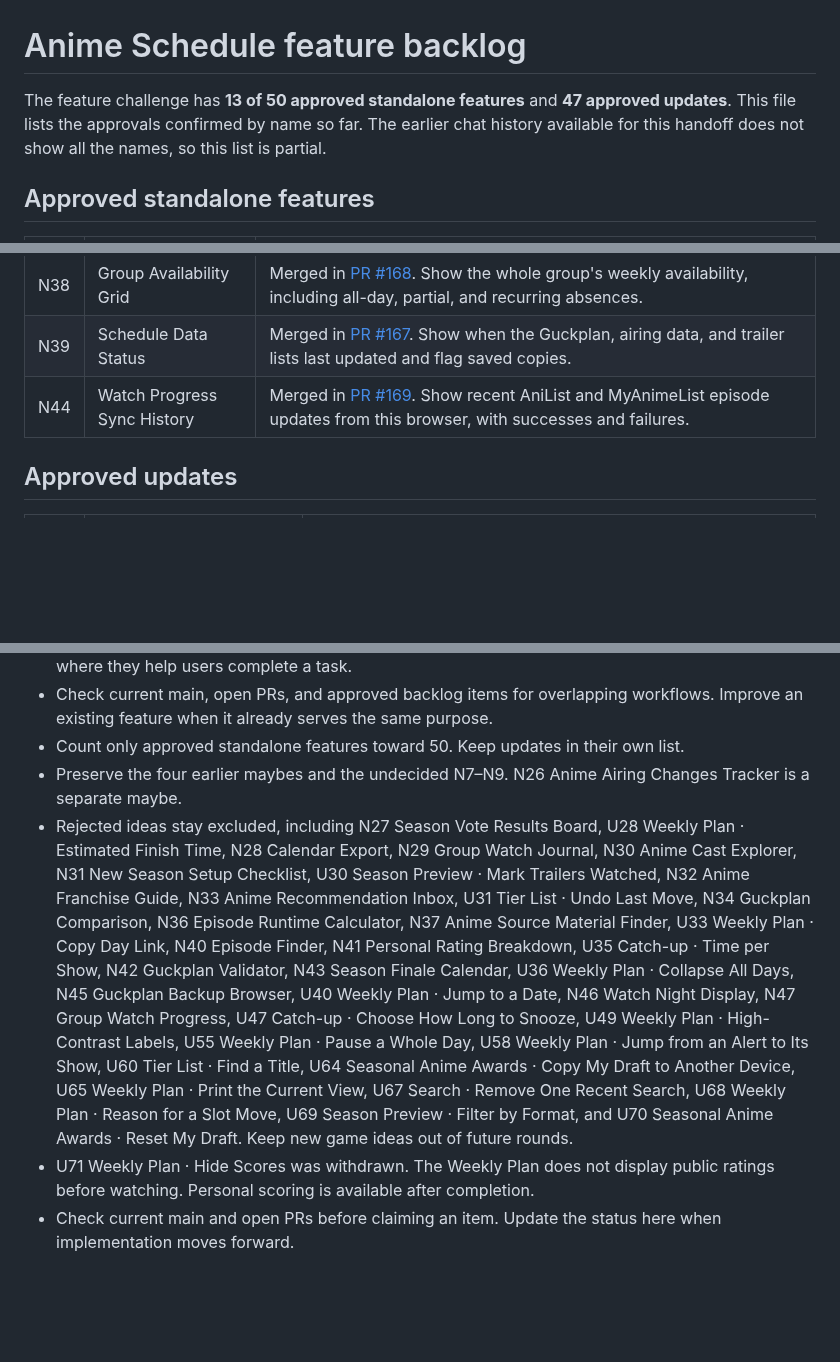
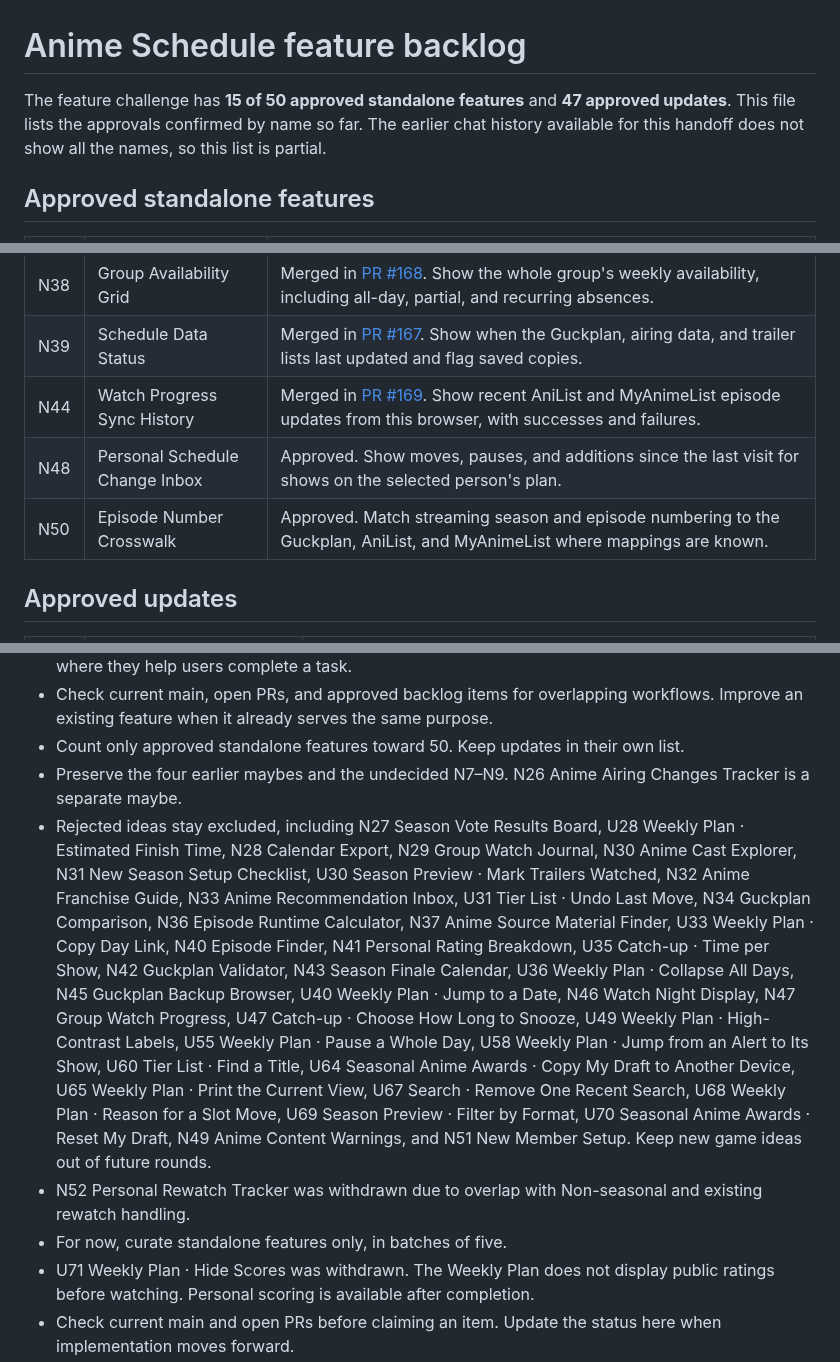
Before and after one commit to RyoTsushigawa/anime-schedule, a Markdown page: FEATURE_BACKLOG.md, 3 parts joined by grey strips. GitHub-like rendering; blank space fills up the shorter version.

Commit message:
Record standalone feature round decisions

```diff
--- a/FEATURE_BACKLOG.md
+++ b/FEATURE_BACKLOG.md
@@ -1,6 +1,6 @@
 # Anime Schedule feature backlog
 
-The feature challenge has **13 of 50 approved standalone features** and **47 approved updates**. This file lists the approvals confirmed by name so far. The earlier chat history available for this handoff does not show all the names, so this list is partial.
+The feature challenge has **15 of 50 approved standalone features** and **47 approved updates**. This file lists the approvals confirmed by name so far. The earlier chat history available for this handoff does not show all the names, so this list is partial.
 
 ## Approved standalone features
 
@@ -13,6 +13,8 @@ The feature challenge has **13 of 50 approved standalone features** and **47 app
 | N38 | Group Availability Grid | Merged in [PR #168](https://github.com/RyoTsushigawa/anime-schedule/pull/168). Show the whole group's weekly availability, including all-day, partial, and recurring absences. |
 | N39 | Schedule Data Status | Merged in [PR #167](https://github.com/RyoTsushigawa/anime-schedule/pull/167). Show when the Guckplan, airing data, and trailer lists last updated and flag saved copies. |
 | N44 | Watch Progress Sync History | Merged in [PR #169](https://github.com/RyoTsushigawa/anime-schedule/pull/169). Show recent AniList and MyAnimeList episode updates from this browser, with successes and failures. |
+| N48 | Personal Schedule Change Inbox | Approved. Show moves, pauses, and additions since the last visit for shows on the selected person's plan. |
+| N50 | Episode Number Crosswalk | Approved. Match streaming season and episode numbering to the Guckplan, AniList, and MyAnimeList where mappings are known. |
 
 ## Approved updates
 
@@ -58,6 +60,8 @@ The feature challenge has **13 of 50 approved standalone features** and **47 app
 - Check current main, open PRs, and approved backlog items for overlapping workflows. Improve an existing feature when it already serves the same purpose.
 - Count only approved standalone features toward 50. Keep updates in their own list.
 - Preserve the four earlier maybes and the undecided N7–N9. N26 Anime Airing Changes Tracker is a separate maybe.
-- Rejected ideas stay excluded, including N27 Season Vote Results Board, U28 Weekly Plan · Estimated Finish Time, N28 Calendar Export, N29 Group Watch Journal, N30 Anime Cast Explorer, N31 New Season Setup Checklist, U30 Season Preview · Mark Trailers Watched, N32 Anime Franchise Guide, N33 Anime Recommendation Inbox, U31 Tier List · Undo Last Move, N34 Guckplan Comparison, N36 Episode Runtime Calculator, N37 Anime Source Material Finder, U33 Weekly Plan · Copy Day Link, N40 Episode Finder, N41 Personal Rating Breakdown, U35 Catch-up · Time per Show, N42 Guckplan Validator, N43 Season Finale Calendar, U36 Weekly Plan · Collapse All Days, N45 Guckplan Backup Browser, U40 Weekly Plan · Jump to a Date, N46 Watch Night Display, N47 Group Watch Progress, U47 Catch-up · Choose How Long to Snooze, U49 Weekly Plan · High-Contrast Labels, U55 Weekly Plan · Pause a Whole Day, U58 Weekly Plan · Jump from an Alert to Its Show, U60 Tier List · Find a Title, U64 Seasonal Anime Awards · Copy My Draft to Another Device, U65 Weekly Plan · Print the Current View, U67 Search · Remove One Recent Search, U68 Weekly Plan · Reason for a Slot Move, U69 Season Preview · Filter by Format, and U70 Seasonal Anime Awards · Reset My Draft. Keep new game ideas out of future rounds.
+- Rejected ideas stay excluded, including N27 Season Vote Results Board, U28 Weekly Plan · Estimated Finish Time, N28 Calendar Export, N29 Group Watch Journal, N30 Anime Cast Explorer, N31 New Season Setup Checklist, U30 Season Preview · Mark Trailers Watched, N32 Anime Franchise Guide, N33 Anime Recommendation Inbox, U31 Tier List · Undo Last Move, N34 Guckplan Comparison, N36 Episode Runtime Calculator, N37 Anime Source Material Finder, U33 Weekly Plan · Copy Day Link, N40 Episode Finder, N41 Personal Rating Breakdown, U35 Catch-up · Time per Show, N42 Guckplan Validator, N43 Season Finale Calendar, U36 Weekly Plan · Collapse All Days, N45 Guckplan Backup Browser, U40 Weekly Plan · Jump to a Date, N46 Watch Night Display, N47 Group Watch Progress, U47 Catch-up · Choose How Long to Snooze, U49 Weekly Plan · High-Contrast Labels, U55 Weekly Plan · Pause a Whole Day, U58 Weekly Plan · Jump from an Alert to Its Show, U60 Tier List · Find a Title, U64 Seasonal Anime Awards · Copy My Draft to Another Device, U65 Weekly Plan · Print the Current View, U67 Search · Remove One Recent Search, U68 Weekly Plan · Reason for a Slot Move, U69 Season Preview · Filter by Format, U70 Seasonal Anime Awards · Reset My Draft, N49 Anime Content Warnings, and N51 New Member Setup. Keep new game ideas out of future rounds.
+- N52 Personal Rewatch Tracker was withdrawn due to overlap with Non-seasonal and existing rewatch handling.
+- For now, curate standalone features only, in batches of five.
 - U71 Weekly Plan · Hide Scores was withdrawn. The Weekly Plan does not display public ratings before watching. Personal scoring is available after completion.
 - Check current main and open PRs before claiming an item. Update the status here when implementation moves forward.
```
